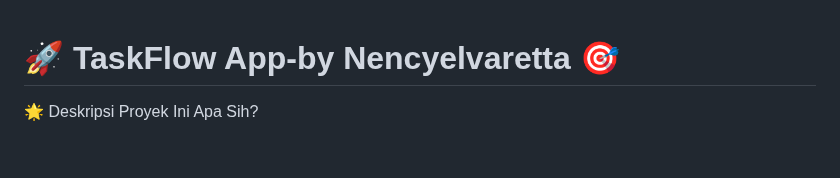
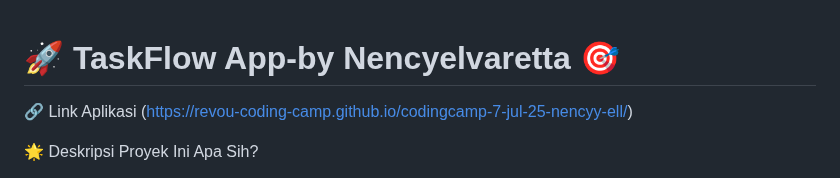
Before and after one commit to Revou-Coding-Camp/codingcamp-7-jul-25-nencyy-ell, a Markdown page: README.md, the part around the change. Rendered like a GitHub page; blank space fills up the shorter version.

```diff
--- a/README.md
+++ b/README.md
@@ -1,4 +1,9 @@
 # 🚀 TaskFlow App-by Nencyelvaretta 🎯
+
+🔗 Link Aplikasi
+(https://revou-coding-camp.github.io/codingcamp-7-jul-25-nencyy-ell/)
+
+
 
 🌟 Deskripsi Proyek Ini Apa Sih?
 
```
